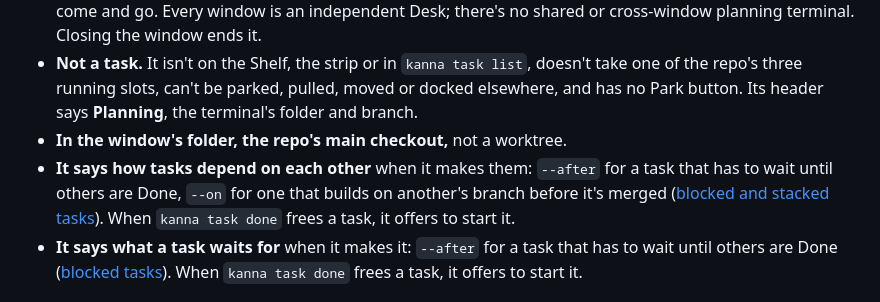
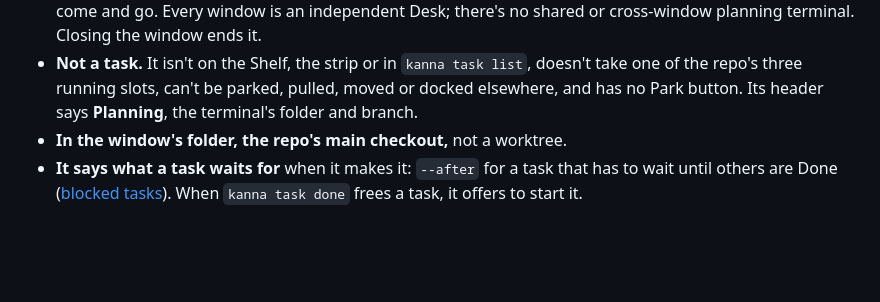
Before and after one commit to jemdiggity/kanna-v4, a Markdown page: docs/specs/planning-agent.md, the part around the change. GitHub-like rendering; blank space fills up the shorter version.

Commit message:
Blocked tasks after main's planner script: the scene's planner has its agent chosen, the picture is retaken, and the last stacked leftovers from the rebase are gone

```diff
--- a/docs/specs/planning-agent.md
+++ b/docs/specs/planning-agent.md
@@ -41,7 +41,6 @@ stateDiagram-v2
 - **One per window.** A Desk window gets its own the first time it shows no task, and keeps it while tasks come and go. Every window is an independent Desk; there's no shared or cross-window planning terminal. Closing the window ends it.
 - **Not a task.** It isn't on the Shelf, the strip or in `kanna task list`, doesn't take one of the repo's three running slots, can't be parked, pulled, moved or docked elsewhere, and has no Park button. Its header says **Planning**, the terminal's folder and branch.
 - **In the window's folder, the repo's main checkout,** not a worktree.
-- **It says how tasks depend on each other** when it makes them: `--after` for a task that has to wait until others are Done, `--on` for one that builds on another's branch before it's merged ([blocked and stacked tasks](task-dependencies.md)). When `kanna task done` frees a task, it offers to start it.
 - **It says what a task waits for** when it makes it: `--after` for a task that has to wait until others are Done ([blocked tasks](task-dependencies.md)). When `kanna task done` frees a task, it offers to start it.
 
 ## 3. Getting started
```
Also changed, not shown: docs/specs/task-blocked.png, 1 other file.
